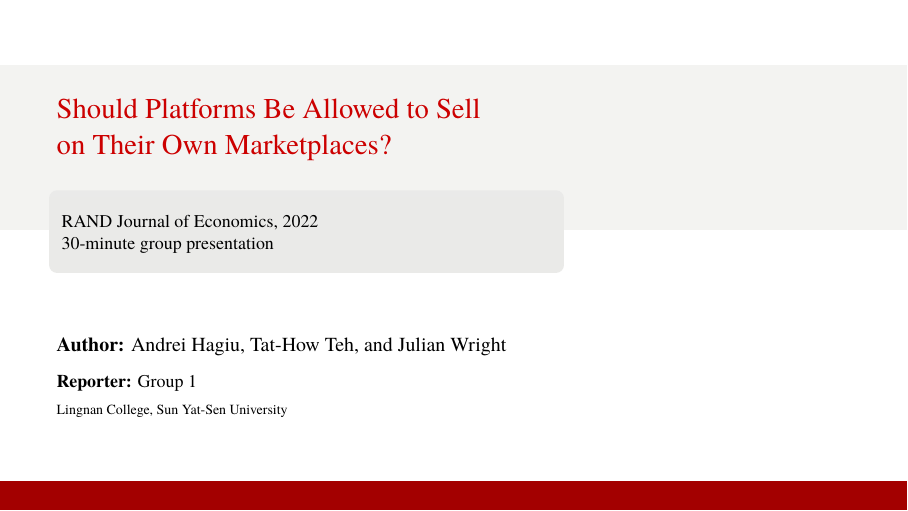
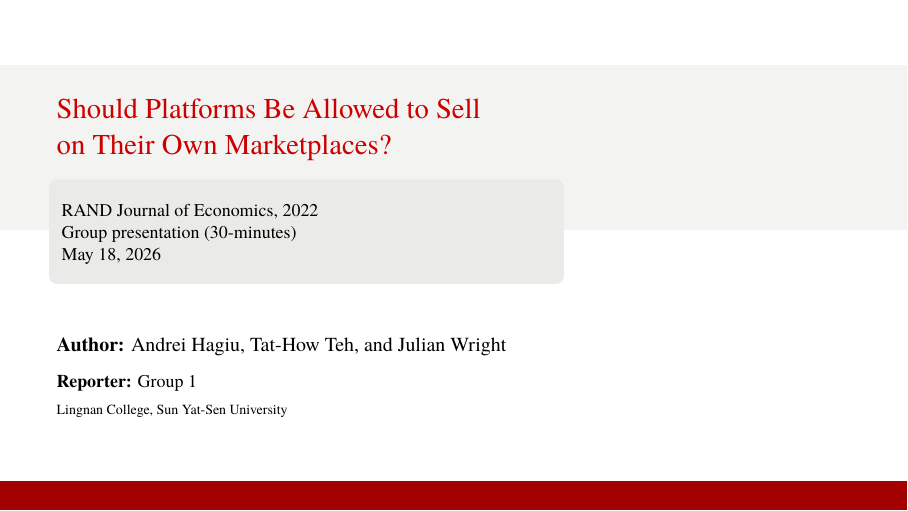
Before and after one commit to Andy-G928/--pre, LaTeX slides (slides/demo.tex): page 1 of 31. Compiled offline with XeLaTeX; a missing font is replaced by an installed copy or a similar font.

Commit message:
拆分后的 demo
Co-authored-by: Copilot <copilot@github.com>

```diff
--- a/slides/demo.tex
+++ b/slides/demo.tex
@@ -57,11 +57,12 @@
   \texorpdfstring{\\\medskip {\small \textbf{Reporter:} Group 1}}{}
 }
 \institute[Lingnan College, Sun Yat-Sen University]{Lingnan College, Sun Yat-Sen University}
-\date[May 18, 2026]{May 18, 2026}
+\date{}
 \titlepageinfo{
   \begin{tabular}{@{}l@{}}
     RAND Journal of Economics, 2022\\
-    30-minute group presentation
+    Group presentation (30-minutes)\\
+    May 18, 2026
   \end{tabular}
 }
 \titlepagefooter{}
```
Also changed, not shown: slides/demo.pdf.
